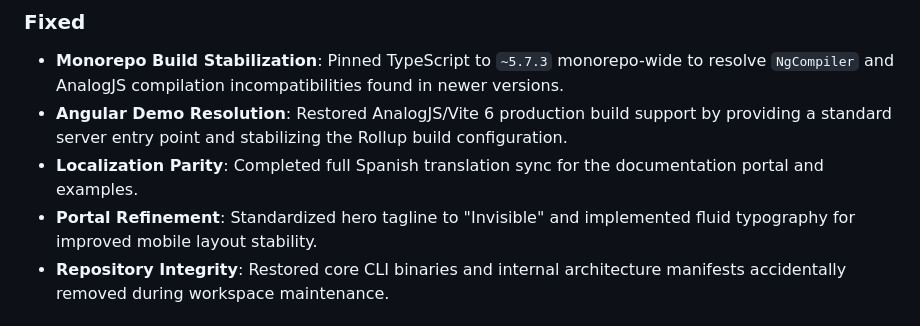
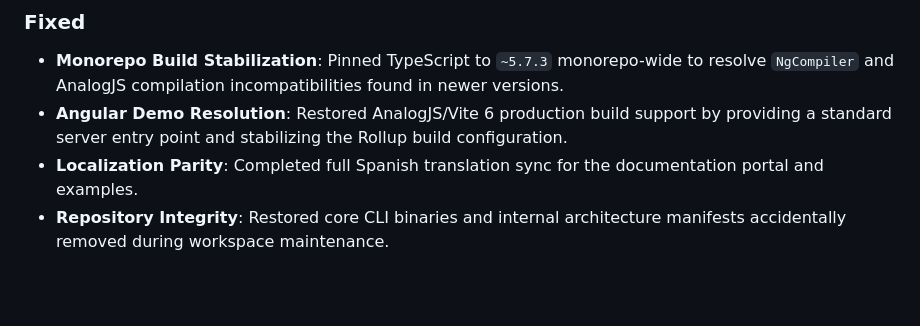
Before and after one commit to Continuous-Labs/lumina-core, a Markdown page: CHANGELOG.md, the part around the change. Rendered like a GitHub page; blank space fills up the shorter version.

Commit message:
chore: remove private portal notes from changelog

```diff
--- a/CHANGELOG.md
+++ b/CHANGELOG.md
@@ -11,7 +11,6 @@ and this project adheres to [Semantic Versioning](https://semver.org/spec/v2.0.0
 - **Monorepo Build Stabilization**: Pinned TypeScript to `~5.7.3` monorepo-wide to resolve `NgCompiler` and AnalogJS compilation incompatibilities found in newer versions.
 - **Angular Demo Resolution**: Restored AnalogJS/Vite 6 production build support by providing a standard server entry point and stabilizing the Rollup build configuration.
 - **Localization Parity**: Completed full Spanish translation sync for the documentation portal and examples.
-- **Portal Refinement**: Standardized hero tagline to "Invisible" and implemented fluid typography for improved mobile layout stability.
 - **Repository Integrity**: Restored core CLI binaries and internal architecture manifests accidentally removed during workspace maintenance.
 
 ## [1.2.1] - 2026-04-16
```
